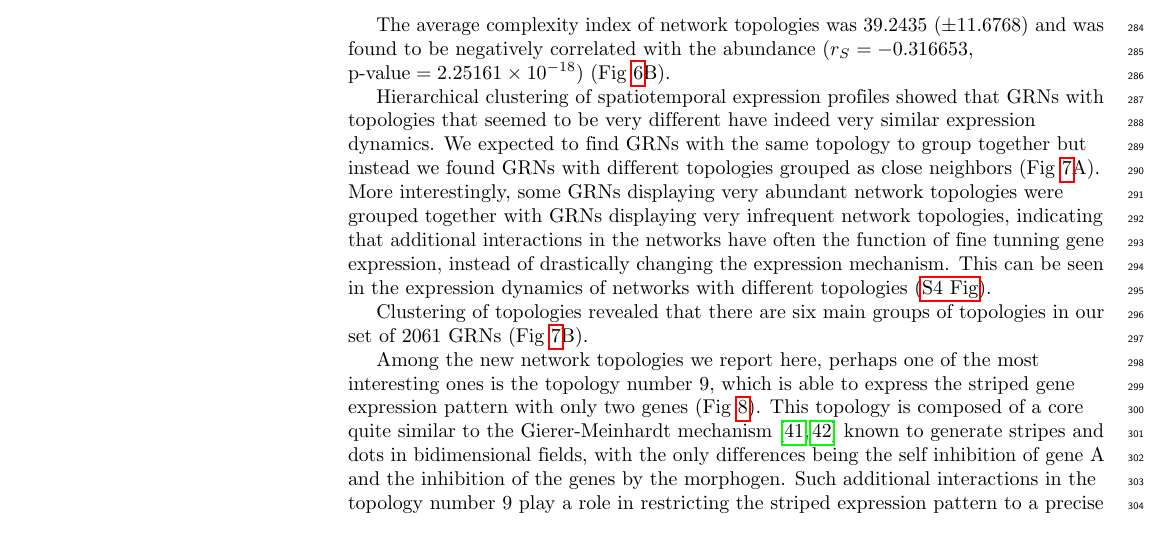
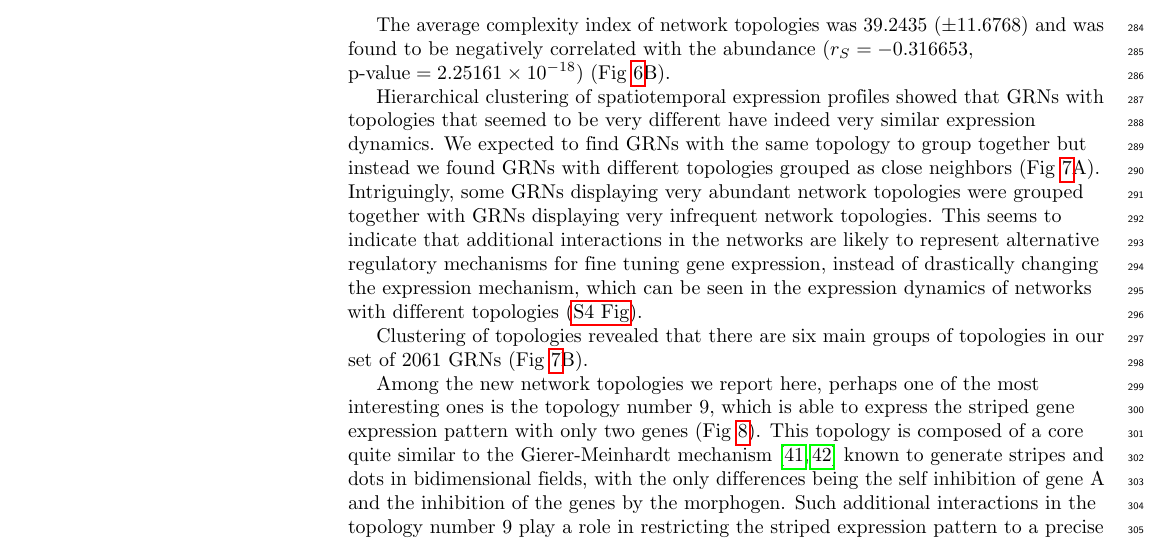
Before and after one commit to Nesper94/gene-regulatory-networks, a LaTeX document (docs/manuscript/manuscript.tex): part of page 9 of 23, cut so that both start at the same text. Compiled offline with pdfLaTeX.

Commit message:
Rephrase text

```diff
--- a/docs/manuscript/manuscript.tex
+++ b/docs/manuscript/manuscript.tex
@@ -885,12 +885,13 @@ Hierarchical clustering of spatiotemporal expression profiles showed that GRNs
 with topologies that seemed to be very different have indeed very similar
 expression dynamics. We expected to find GRNs with the same topology to group
 together but instead we found GRNs with different topologies grouped as close
-neighbors (Fig~\ref{fig:clustering}A). More interestingly, some GRNs displaying
+neighbors (Fig~\ref{fig:clustering}A). Intriguingly, some GRNs displaying
 very abundant network topologies were grouped together with GRNs displaying
-very infrequent network topologies, indicating that additional interactions
-in the networks have often the function of fine tunning gene expression, instead
-of drastically changing the expression mechanism. This can be seen in the
-expression dynamics of networks with different topologies (\nameref{S4_Fig}).
+very infrequent network topologies. This seems to indicate that additional
+interactions in the networks are likely to represent alternative regulatory
+mechanisms for fine tuning gene expression, instead of drastically changing
+the expression mechanism, which can be seen in the expression dynamics of
+networks with different topologies (\nameref{S4_Fig}).
 
 \begin{figure}[!h]
  \includegraphics[width=\textwidth]{figures/results/Fig7}
```
